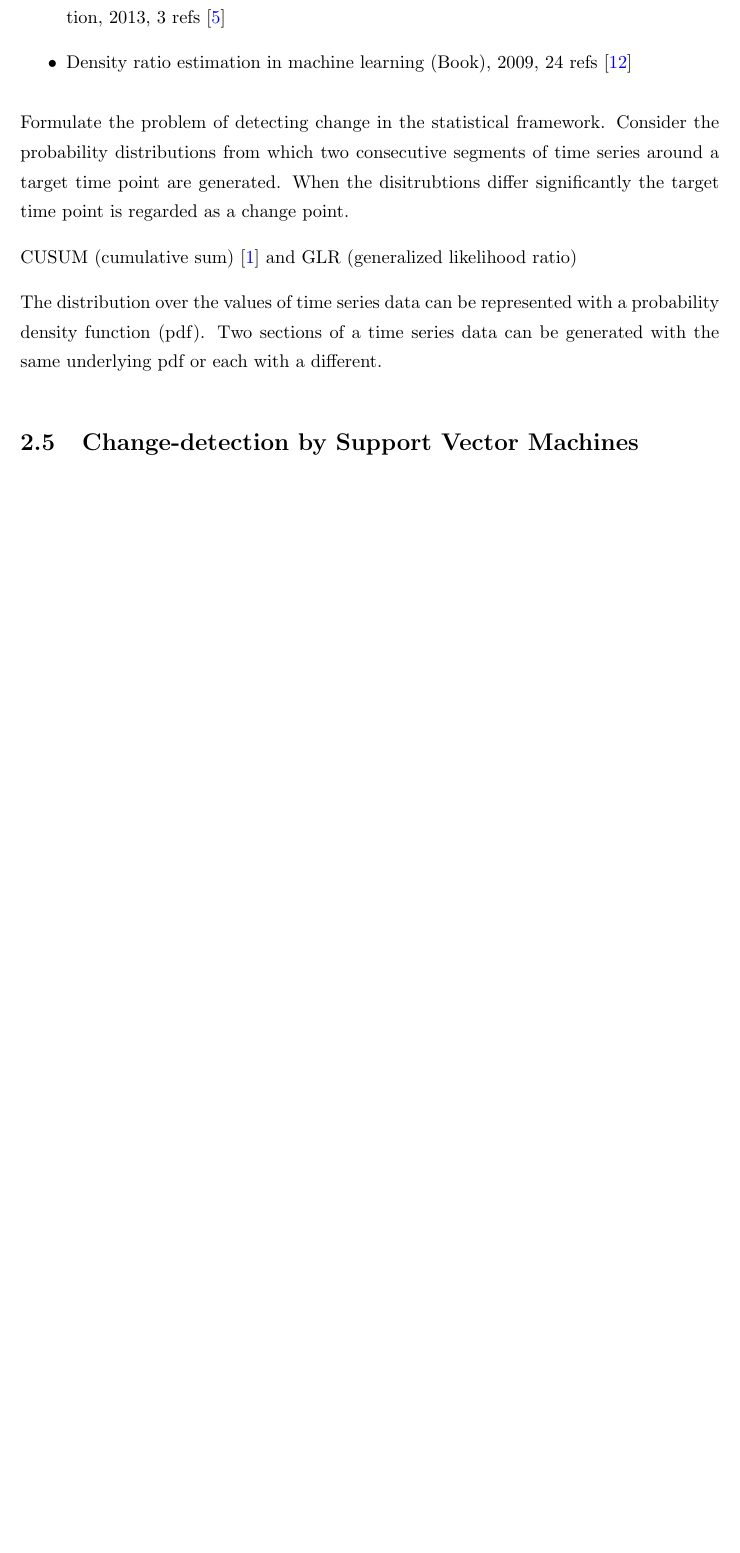
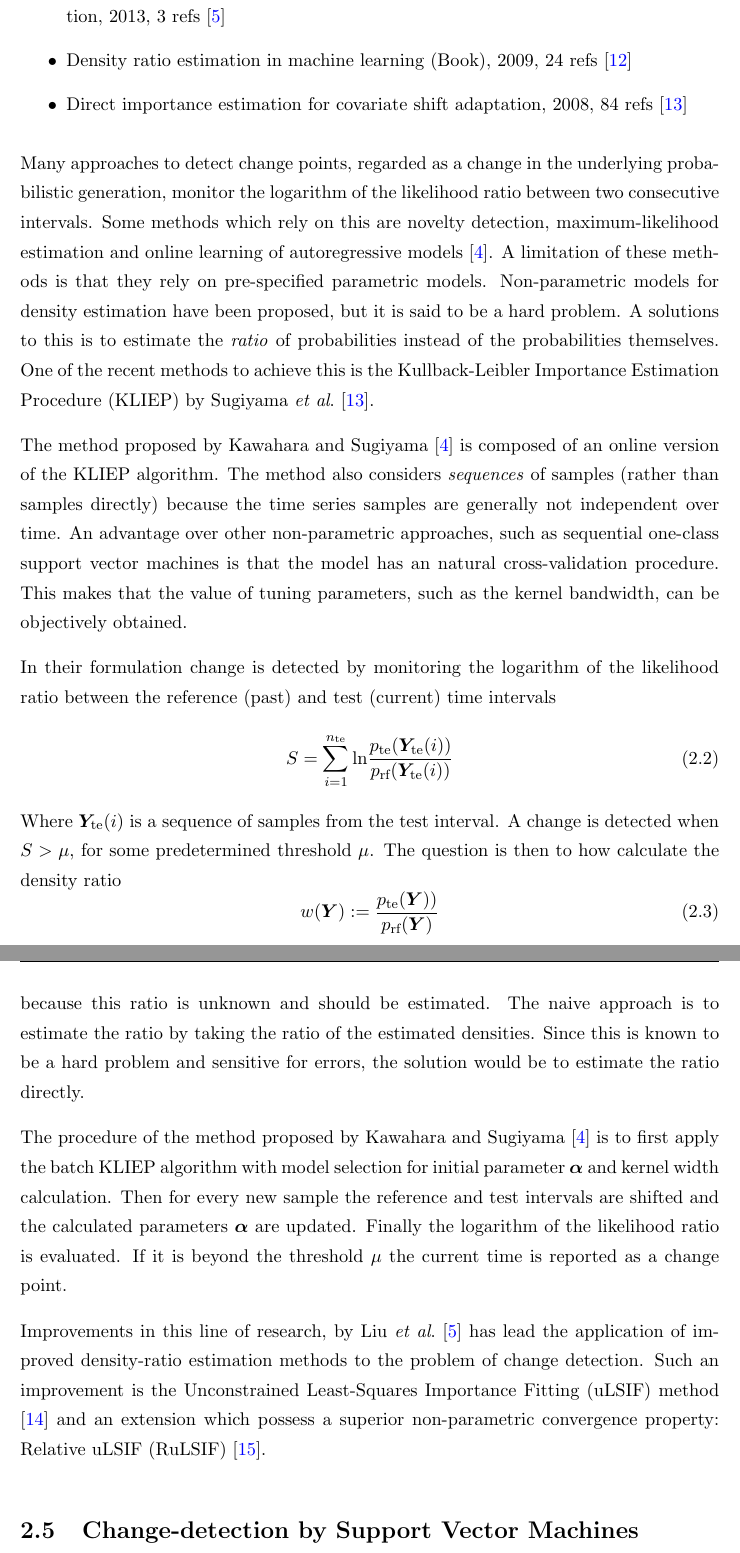
Before and after one commit to rvlasveld/thesis, a LaTeX thesis (main.tex, which reads Chapters/Chapter2/cusum.tex, Chapters/Chapter2/density_ratio.tex): part of page 18 of 40 before the commit and two parts of pages 18 and 19 of 41 after it, the two joined at a grey line, cut so that both start at the same text, the shorter picture padded with empty space. The pictures show the PDF file main.pdf that the author committed with the source.

Commit message:
Work on Ch2

```diff
--- a/Chapters/Chapter2/cusum.tex
+++ b/Chapters/Chapter2/cusum.tex
@@ -22,7 +22,7 @@ Use of Cumulative Sums of Squares for Retrospective Detection of Changes of Vari
 
 
 An other used approach in the statistical framework of change detection is the Cumulative Sum of Squares (CUSUM) as introduced by Page \cite{page1954continuous}.
-Originally used for quality control in production environments, its main function is to detect change in the mean of measurements.
+Originally used for quality control in production environments, its main function is to detect change in the mean of measurements and has been applied to this problem \cite{basseville1993detection}.
 Many extensions to this method have been proposed.
 Some focus on the change in mean, such the method of Alippi and Roveri \cite{alippi2006adaptive}.
 Others apply the method the problems in which the change of variance is under consideration.
--- a/Chapters/Chapter2/density_ratio.tex
+++ b/Chapters/Chapter2/density_ratio.tex
@@ -6,17 +6,53 @@ Papers:
   \item Change-Point Detection in Time-Series Data by Direct Density-Ratio Estimation, 2009, 45 refs \cite{kawahara2009change}
   \item Change-Point Detection in Time-Series Data by Relative Density-Ratio Estimation, 2013, 3 refs \cite{liu2013change}
   \item Density ratio estimation in machine learning (Book), 2009, 24 refs \cite{sugiyama2012density}
+  \item Direct importance estimation for covariate shift adaptation, 2008, 84 refs \cite{sugiyama2008direct}
 \end{itemize}
 
-Formulate the problem of detecting change in the statistical framework.
-Consider the probability distributions from which two consecutive segments of time series around a target time point are generated.
-When the disitrubtions differ significantly the target time point is regarded as a change point.
+% Formulate the problem of detecting change in the statistical framework.
+% Consider the probability distributions from which two consecutive segments of time series around a target time point are generated.
+% When the disitrubtions differ significantly the target time point is regarded as a change point.
 
 
 
 
-CUSUM (cumulative sum) \cite{basseville1993detection} and GLR (generalized likelihood ratio)
+% CUSUM (cumulative sum) \cite{basseville1993detection} and GLR (generalized likelihood ratio)
 
 
-The distribution over the values of time series data can be represented with a probability density function (pdf).
-Two sections of a time series data can be generated with the same underlying pdf or each with a different.
+% The distribution over the values of time series data can be represented with a probability density function (pdf).
+% Two sections of a time series data can be generated with the same underlying pdf or each with a different.
+
+
+Many approaches to detect change points, regarded as a change in the underlying probabilistic generation, monitor the logarithm of the likelihood ratio between two consecutive intervals.
+Some methods which rely on this are novelty detection, maximum-likelihood estimation and online learning of autoregressive models \cite{kawahara2009change}.
+A limitation of these methods is that they rely on pre-specified parametric models.
+Non-parametric models for density estimation have been proposed, but it is said to be a hard problem.
+A solutions to this is to estimate the \emph{ratio} of probabilities instead of the probabilities themselves.
+One of the recent methods to achieve this is the Kullback-Leibler Importance Estimation Procedure (KLIEP) by Sugiyama \etal \cite{sugiyama2008direct}.
+
+The method proposed by Kawahara and Sugiyama \cite{kawahara2009change} is composed of an online version of the KLIEP algorithm.
+The method also considers \emph{sequences} of samples (rather than samples directly) because the time series samples are generally not independent over time.
+An advantage over other non-parametric approaches, such as sequential one-class support vector machines is that the model has an natural cross-validation procedure.
+This makes that the value of tuning parameters, such as the kernel bandwidth, can be objectively obtained.
+
+In their formulation change is detected by monitoring the logarithm of the likelihood ratio between the reference (past) and test (current) time intervals
+\begin{equation}
+  S = \sum_{i=1}^{n_\text{te}} \text{ln} \frac{p_{\text{te}}(\matrixsym{Y}_\text{te}(i))}{p_\text{rf}(\matrixsym{Y}_\text{te}(i))}
+\end{equation}
+Where $\matrixsym{Y}_\text{te}(i)$ is a sequence of samples from the test interval.
+A change is detected when $S > \mu$, for some predetermined threshold $\mu$.
+The question is then to how calculate the density ratio
+\begin{equation}
+  w(\matrixsym{Y}) := \frac{p_\text{te}(\matrixsym{Y)})}{p_\text{rf}(\matrixsym{Y})}
+\end{equation}
+because this ratio is unknown and should be estimated.
+The naive approach is to estimate the ratio by taking the ratio of the estimated densities.
+Since this is known to be a hard problem and sensitive for errors, the solution would be to estimate the ratio directly.
+
+The procedure of the method proposed by Kawahara and Sugiyama \cite{kawahara2009change} is to first apply the batch KLIEP algorithm with model selection for initial parameter $\vectorsym{\alpha}$ and kernel width calculation.
+Then for every new sample the reference and test intervals are shifted and the calculated parameters $\vectorsym{\alpha}$ are updated.
+Finally the logarithm of the likelihood ratio is evaluated.
+If it is beyond the threshold $\mu$ the current time is reported as a change point.
+
+Improvements in this line of research, by Liu \etal \cite{liu2013change} has lead the application of improved density-ratio estimation methods to the problem of change detection.
+Such an improvement is the Unconstrained Least-Squares Importance Fitting (uLSIF) method \cite{kanamori2009least} and an extension which possess a superior non-parametric convergence property: Relative uLSIF (RuLSIF) \cite{yamada2013relative}.
```
Also changed, not shown: Appendices/AppendixA-summaries.tex (+2 -2 lines), Bibliography.bib (+15 -0 lines), Chapters/Chapter2.tex (+5 -5 lines), Chapters/Chapter2/svm.tex (+14 -2 lines), main.pdf.
